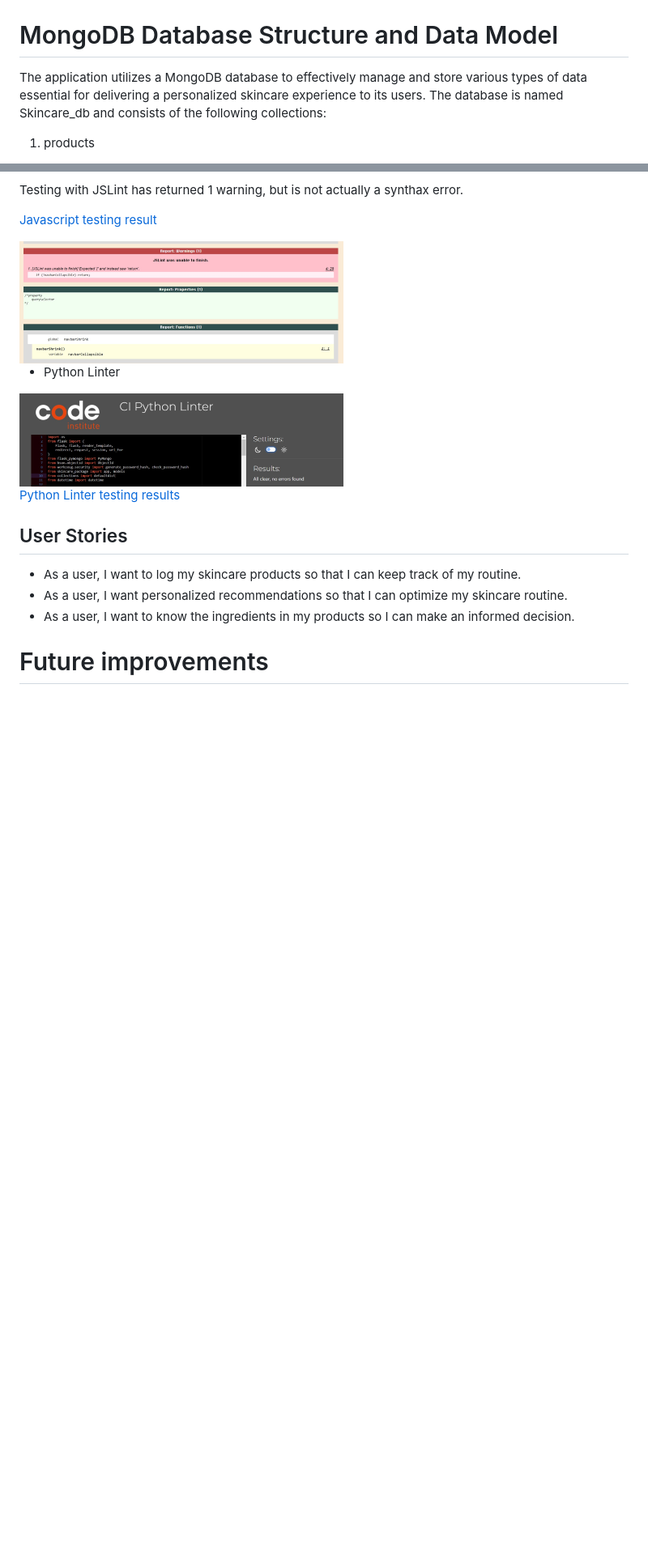
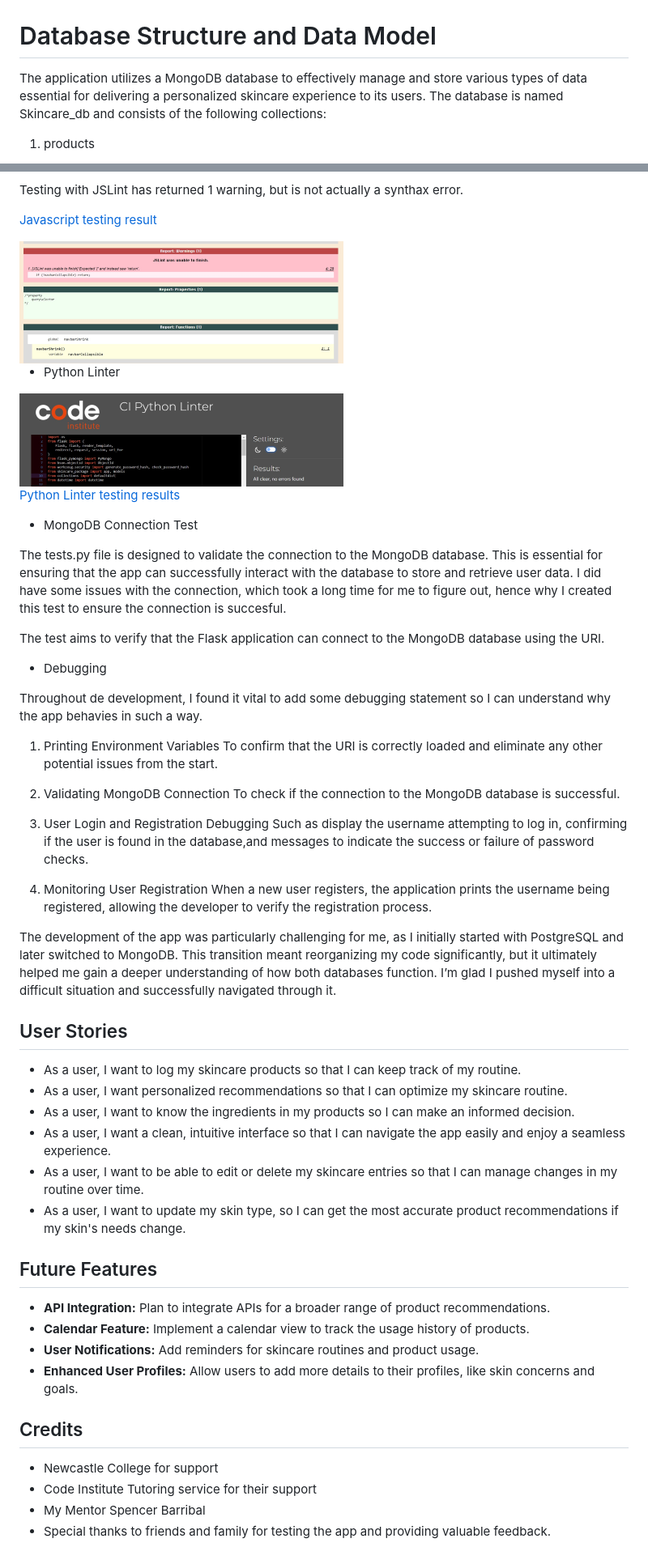
Before and after one commit to adinabo/skincare_journal, a Markdown page: README.md, 2 parts joined by grey strips. Shown: that part at 81% size. Rendered like a GitHub page; blank space fills up the shorter version.

Commit message:
added table of contents, updated testing with mongodb, added user stories

```diff
--- a/README.md
+++ b/README.md
@@ -83,7 +97,7 @@ After selecting their skin type, users will receive personalized product suggest
 <img src="static/images/products.jpg" alt="Products Page Preview" width="400">
 
 
-# MongoDB Database Structure and Data Model
+# Database Structure and Data Model
 
 The application utilizes a MongoDB database to effectively manage and store various types of data essential for delivering a personalized skincare experience to its users. The database is named Skincare_db and consists of the following collections:
 
@@ -215,10 +230,47 @@ Testing with JSLint has returned 1 warning, but is not actually a synthax error.
 
 [Python Linter testing results](https://pep8ci.herokuapp.com/#)
 
+- MongoDB Connection Test
+
+The tests.py file is designed to validate the connection to the MongoDB database. This is essential for ensuring that the app can successfully interact with the database to store and retrieve user data. I did have some issues with the connection, which took a long time for me to figure out, hence why I created this test to ensure the connection is succesful.
+
+The test aims to verify that the Flask application can connect to the MongoDB database using the URI.
+
+- Debugging
+
+Throughout de development, I found it vital to add some debugging statement so I can understand why the app behavies in such a way.
+
+1. Printing Environment Variables
+To confirm that the URI is correctly loaded and eliminate any other potential issues from the start.
+
+2. Validating MongoDB Connection
+ To check if the connection to the MongoDB database is successful.
+
+3. User Login and Registration Debugging
+Such as display the username attempting to log in, confirming if the user is found in the database,and messages to indicate the success or failure of password checks.
+
+4. Monitoring User Registration
+When a new user registers, the application prints the username being registered, allowing the developer to verify the registration process.
+
+The development of the app was particularly challenging for me, as I initially started with PostgreSQL and later switched to MongoDB. This transition meant reorganizing my code significantly, but it ultimately helped me gain a deeper understanding of how both databases function. I’m glad I pushed myself into a difficult situation and successfully navigated through it.
+
 ## User Stories
 
 - As a user, I want to log my skincare products so that I can keep track of my routine.
 - As a user, I want personalized recommendations so that I can optimize my skincare routine.
 - As a user, I want to know the ingredients in my products so I can make an informed decision.
+- As a user, I want a clean, intuitive interface so that I can navigate the app easily and enjoy a seamless experience.
+- As a user, I want to be able to edit or delete my skincare entries so that I can manage changes in my routine over time.
+- As a user, I want to update my skin type, so I can get the most accurate product recommendations if my skin's needs change.
 
-# Future improvements
+## Future Features
+- **API Integration:** Plan to integrate APIs for a broader range of product recommendations.
+- **Calendar Feature:** Implement a calendar view to track the usage history of products.
+- **User Notifications:** Add reminders for skincare routines and product usage.
+- **Enhanced User Profiles:** Allow users to add more details to their profiles, like skin concerns and goals.
+
+## Credits
+- Newcastle College for support
+- Code Institute Tutoring service for their support
+- My Mentor Spencer Barribal
+- Special thanks to friends and family for testing the app and providing valuable feedback.
```
Also changed, not shown: other parts of README.md (+15 -0 lines).
